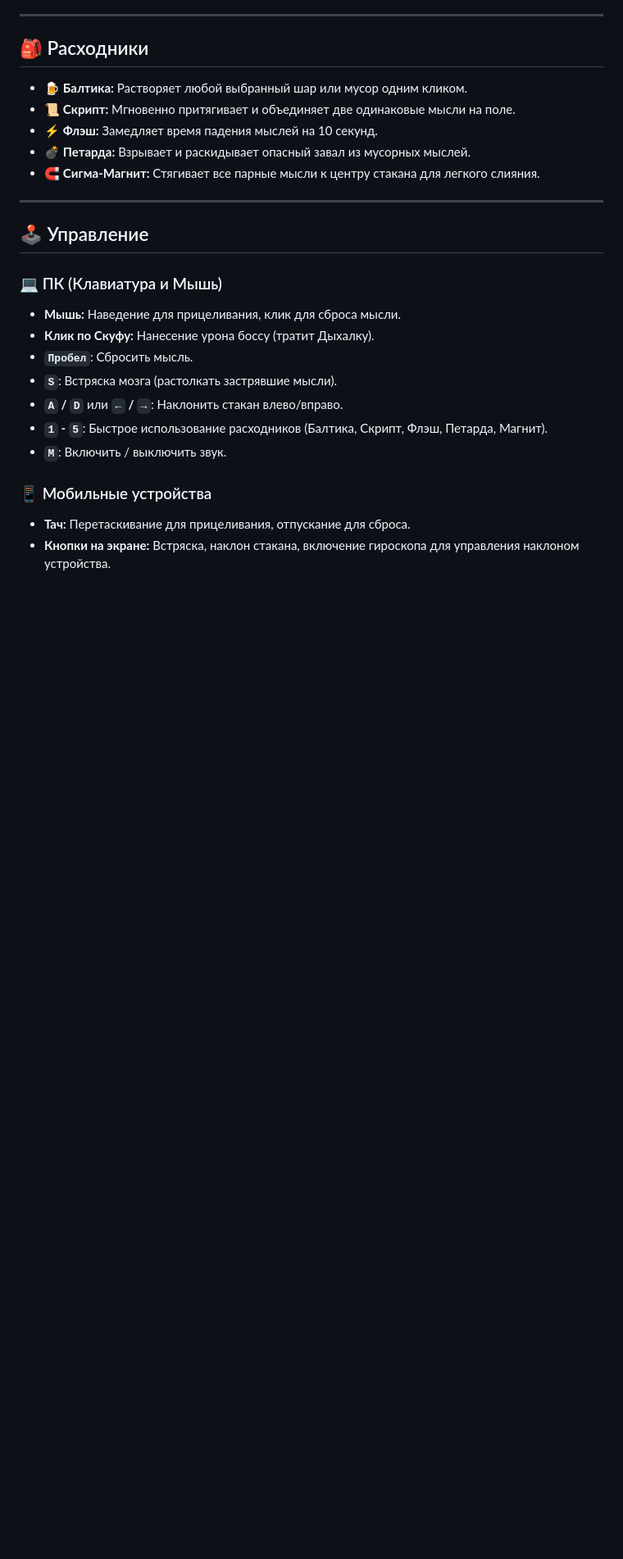
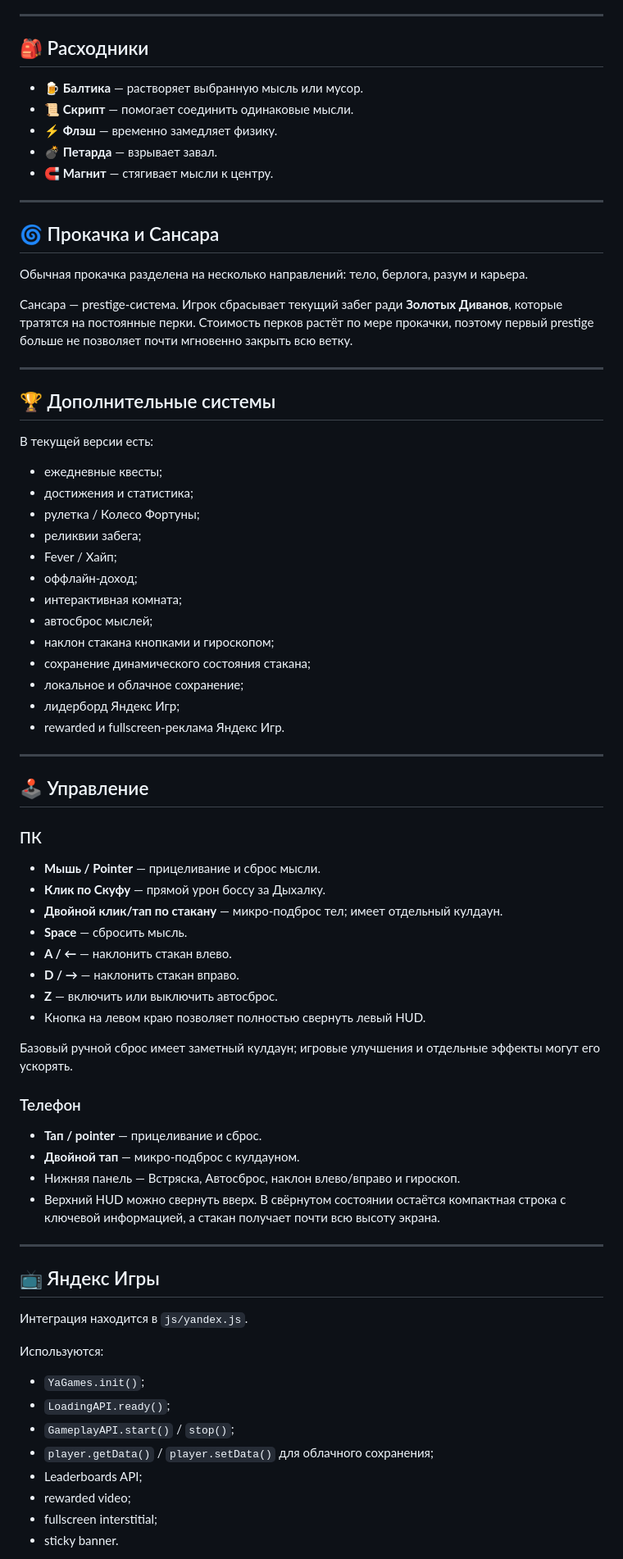
Before and after one commit to fyksikk/skuf, a Markdown page: README.md, the part around one of its changes. Shown at 82% size. Drawn GitHub-style; blank space fills up the shorter version.

```diff
--- a/README.md
+++ b/README.md
@@ -49,25 +73,78 @@
 
 ## 🎒 Расходники
 
-- 🍺 **Балтика:** Растворяет любой выбранный шар или мусор одним кликом.
-- 📜 **Скрипт:** Мгновенно притягивает и объединяет две одинаковые мысли на поле.
-- ⚡ **Флэш:** Замедляет время падения мыслей на 10 секунд.
-- 💣 **Петарда:** Взрывает и раскидывает опасный завал из мусорных мыслей.
-- 🧲 **Сигма-Магнит:** Стягивает все парные мысли к центру стакана для легкого слияния.
+- 🍺 **Балтика** — растворяет выбранную мысль или мусор.
+- 📜 **Скрипт** — помогает соединить одинаковые мысли.
+- ⚡ **Флэш** — временно замедляет физику.
+- 💣 **Петарда** — взрывает завал.
+- 🧲 **Магнит** — стягивает мысли к центру.
+
+---
+
+## 🌀 Прокачка и Сансара
+
+Обычная прокачка разделена на несколько направлений: тело, берлога, разум и карьера.
+
+Сансара — prestige-система. Игрок сбрасывает текущий забег ради **Золотых Диванов**, которые тратятся на постоянные перки. Стоимость перков растёт по мере прокачки, поэтому первый prestige больше не позволяет почти мгновенно закрыть всю ветку.
+
+---
+
+## 🏆 Дополнительные системы
+
+В текущей версии есть:
+
+- ежедневные квесты;
+- достижения и статистика;
+- рулетка / Колесо Фортуны;
+- реликвии забега;
+- Fever / Хайп;
+- оффлайн-доход;
+- интерактивная комната;
+- автосброс мыслей;
+- наклон стакана кнопками и гироскопом;
+- сохранение динамического состояния стакана;
+- локальное и облачное сохранение;
+- лидерборд Яндекс Игр;
+- rewarded и fullscreen-реклама Яндекс Игр.
 
 ---
 
 ## 🕹️ Управление
 
-### 💻 ПК (Клавиатура и Мышь)
-- **Мышь:** Наведение для прицеливания, клик для сброса мысли.
-- **Клик по Скуфу:** Нанесение урона боссу (тратит Дыхалку).
-- **`Пробел`**: Сбросить мысль.
-- **`S`**: Встряска мозга (растолкать застрявшие мысли).
-- **`A` / `D`** или **`←` / `→`**: Наклонить стакан влево/вправо.
-- **`1` - `5`**: Быстрое использование расходников (Балтика, Скрипт, Флэш, Петарда, Магнит).
-- **`M`**: Включить / выключить звук.
+### ПК
 
-### 📱 Мобильные устройства
-- **Тач:** Перетаскивание для прицеливания, отпускание для сброса.
-- **Кнопки на экране:** Встряска, наклон стакана, включение гироскопа для управления наклоном устройства.
+- **Мышь / Pointer** — прицеливание и сброс мысли.
+- **Клик по Скуфу** — прямой урон боссу за Дыхалку.
+- **Двойной клик/тап по стакану** — микро-подброс тел; имеет отдельный кулдаун.
+- **Space** — сбросить мысль.
+- **A / ←** — наклонить стакан влево.
+- **D / →** — наклонить стакан вправо.
+- **Z** — включить или выключить автосброс.
+- Кнопка на левом краю позволяет полностью свернуть левый HUD.
+
+Базовый ручной сброс имеет заметный кулдаун; игровые улучшения и отдельные эффекты могут его ускорять.
+
+### Телефон
+
+- **Тап / pointer** — прицеливание и сброс.
+- **Двойной тап** — микро-подброс с кулдауном.
+- Нижняя панель — Встряска, Автосброс, наклон влево/вправо и гироскоп.
+- Верхний HUD можно свернуть вверх. В свёрнутом состоянии остаётся компактная строка с ключевой информацией, а стакан получает почти всю высоту экрана.
+
+---
+
+## 📺 Яндекс Игры
+
+Интеграция находится в `js/yandex.js`.
+
+Используются:
+
+- `YaGames.init()`;
+- `LoadingAPI.ready()`;
+- `GameplayAPI.start()` / `stop()`;
+- `player.getData()` / `player.setData()` для облачного сохранения;
+- Leaderboards API;
+- rewarded video;
+- fullscreen interstitial;
+- sticky banner.
+
```
Also changed, not shown: other parts of README.md (+137 -75 lines).
